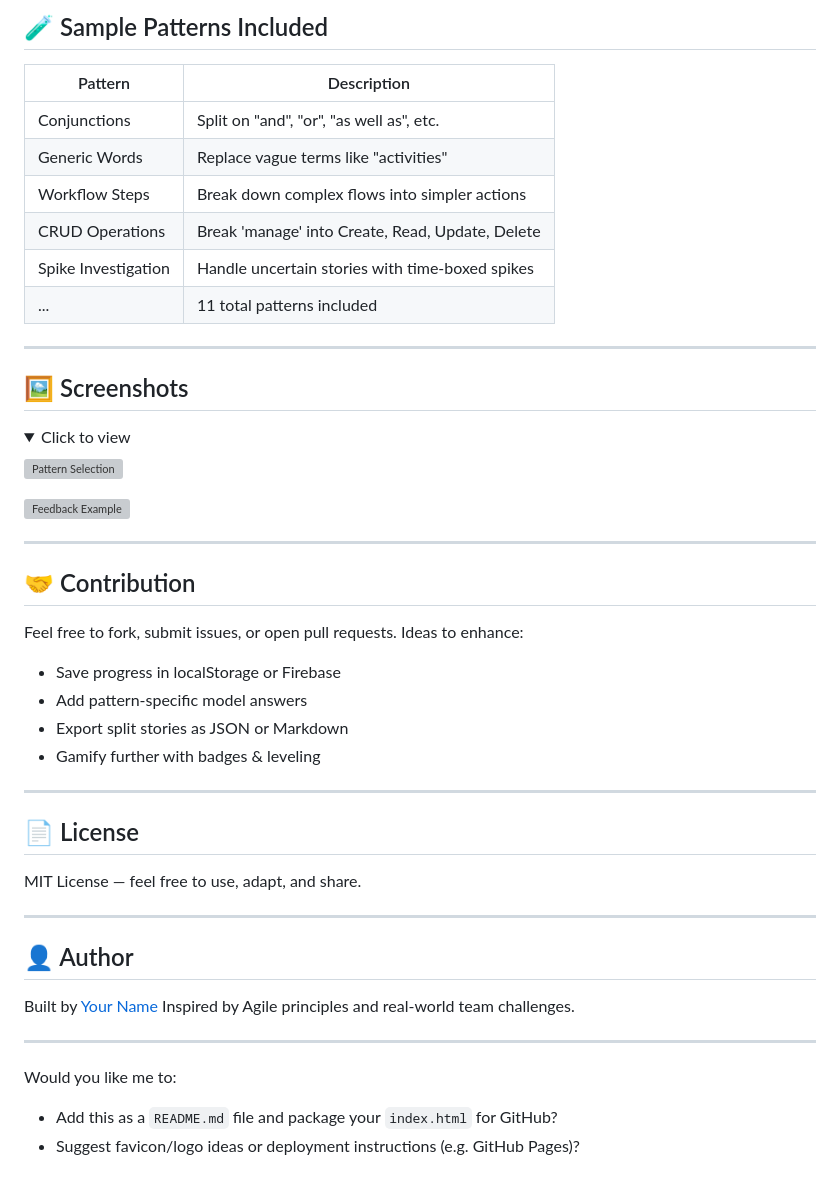
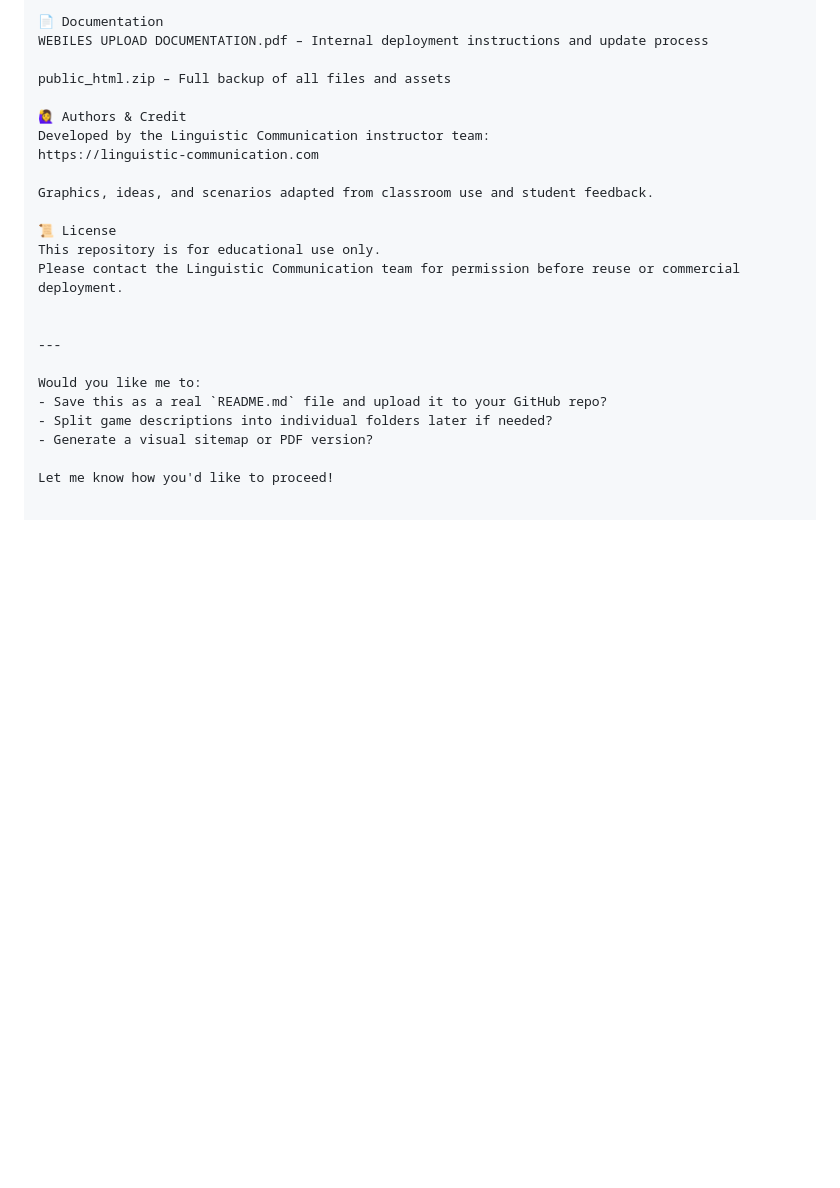
Before and after one commit to linguisticcom/Small-webile-learning-appss, a Markdown page: README.md, the part around the change printed below. Drawn GitHub-style; folded sections open; blank space fills up the shorter version; grey boxes are pictures that could not be loaded.

```diff
--- a/README.md
+++ b/README.md
@@ -72,55 +82,25 @@ No build or install steps needed.
 
-## 🧪 Sample Patterns Included
+📄 Documentation
+WEBILES UPLOAD DOCUMENTATION.pdf – Internal deployment instructions and update process
 
-| Pattern             | Description                                      |
-| ------------------- | ------------------------------------------------ |
-| Conjunctions        | Split on "and", "or", "as well as", etc.         |
-| Generic Words       | Replace vague terms like "activities"            |
-| Workflow Steps      | Break down complex flows into simpler actions    |
-| CRUD Operations     | Break 'manage' into Create, Read, Update, Delete |
-| Spike Investigation | Handle uncertain stories with time-boxed spikes  |
-| ...                 | 11 total patterns included                       |
+public_html.zip – Full backup of all files and assets
 
----
+🙋‍♀️ Authors & Credit
+Developed by the Linguistic Communication instructor team:
+https://linguistic-communication.com
 
-## 🖼️ Screenshots
+Graphics, ideas, and scenarios adapted from classroom use and student feedback.
 
-<details>
-<summary>Click to view</summary>
+📜 License
+This repository is for educational use only.
+Please contact the Linguistic Communication team for permission before reuse or commercial deployment.
 
-![Pattern Selection](https://via.placeholder.com/800x300?text=Pattern+Selection+UI)
-
-![Feedback Example](https://via.placeholder.com/800x300?text=Feedback+After+Submission)
-
-</details>
-
----
-
-## 🤝 Contribution
-
-Feel free to fork, submit issues, or open pull requests. Ideas to enhance:
-
-* Save progress in localStorage or Firebase
-* Add pattern-specific model answers
-* Export split stories as JSON or Markdown
-* Gamify further with badges & leveling
-
----
-
-## 📄 License
-
-MIT License — feel free to use, adapt, and share.
-
----
-
-## 👤 Author
-
-Built by [Your Name](https://github.com/your-username)
-Inspired by Agile principles and real-world team challenges.
 
 ---
 
 Would you like me to:
+- Save this as a real `README.md` file and upload it to your GitHub repo?
+- Split game descriptions into individual folders later if needed?
+- Generate a visual sitemap or PDF version?
 
-* Add this as a `README.md` file and package your `index.html` for GitHub?
-* Suggest favicon/logo ideas or deployment instructions (e.g. GitHub Pages)?
+Let me know how you'd like to proceed!
```
Also changed, not shown: other parts of README.md (+55 -45 lines).
